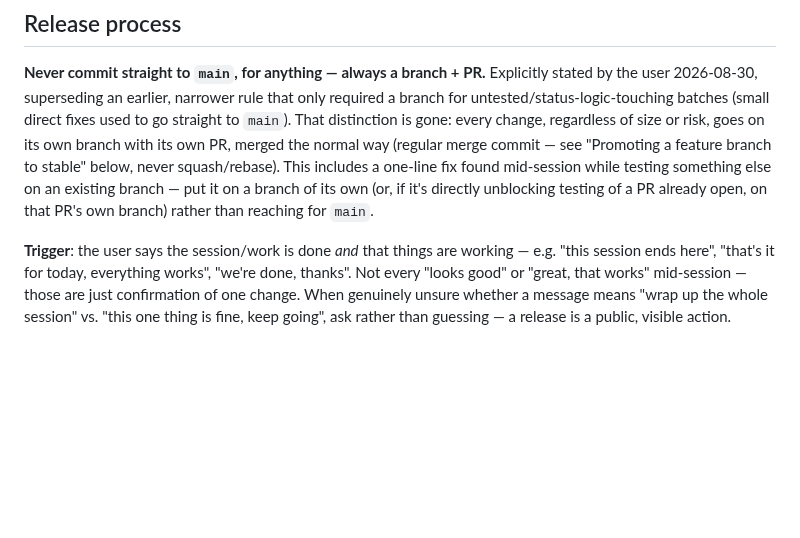
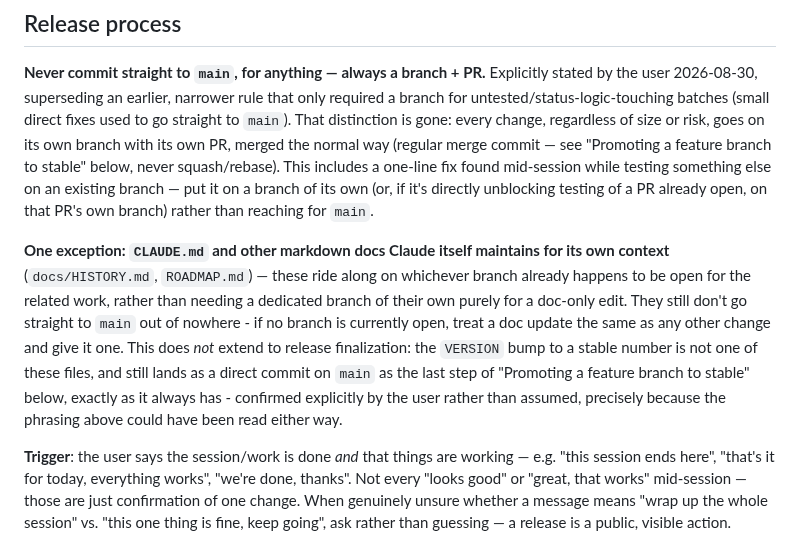
Before and after one commit to Adam4125-officiel/Status-Portal, a Markdown page: CLAUDE.md, the part around the change. GitHub-like rendering; blank space fills up the shorter version.

Commit message:
Clarify the branch+PR rule: docs ride along, VERSION bump doesn't
Two follow-up clarifications from the user on the "never commit
straight to main" rule added earlier this session:

- CLAUDE.md/docs/HISTORY.md/ROADMAP.md updates ride along on whichever
  branch is already open for the related work, rather than needing a
  dedicated branch purely for a doc-only edit.
- The VERSION bump to a stable number is not covered by that - it
  still lands as a direct commit on main as the last step of promoting
  a branch to stable, exactly as every past release here has worked.

Co-Authored-By: Claude Sonnet 5 <noreply@anthropic.com>

```diff
--- a/CLAUDE.md
+++ b/CLAUDE.md
@@ -2281,6 +2281,18 @@ something else on an existing branch — put it on a branch of its own (or, if i
 directly unblocking testing of a PR already open, on that PR's own branch) rather
 than reaching for `main`.
 
+**One exception: `CLAUDE.md` and other markdown docs Claude itself maintains for its
+own context** (`docs/HISTORY.md`, `ROADMAP.md`) — these ride along on whichever
+branch already happens to be open for the related work, rather than needing a
+dedicated branch of their own purely for a doc-only edit. They still don't go
+straight to `main` out of nowhere - if no branch is currently open, treat a doc
+update the same as any other change and give it one. This does *not* extend to
+release finalization: the `VERSION` bump to a stable number is not one of these
+files, and still lands as a direct commit on `main` as the last step of "Promoting a
+feature branch to stable" below, exactly as it always has - confirmed explicitly by
+the user rather than assumed, precisely because the phrasing above could have been
+read either way.
+
 **Trigger**: the user says the session/work is done *and* that things are working —
 e.g. "this session ends here", "that's it for today, everything works", "we're done,
 thanks". Not every "looks good" or "great, that works" mid-session — those are just
```
